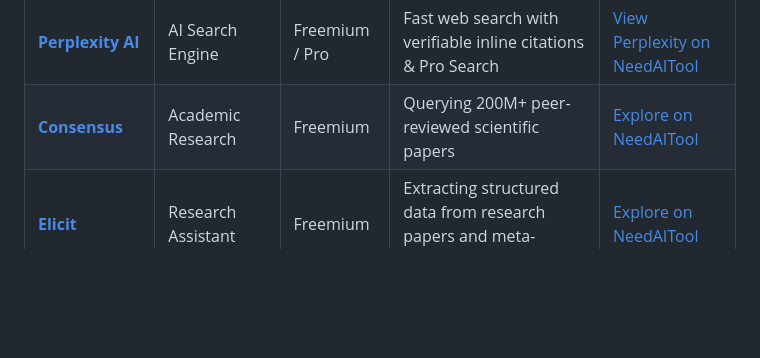
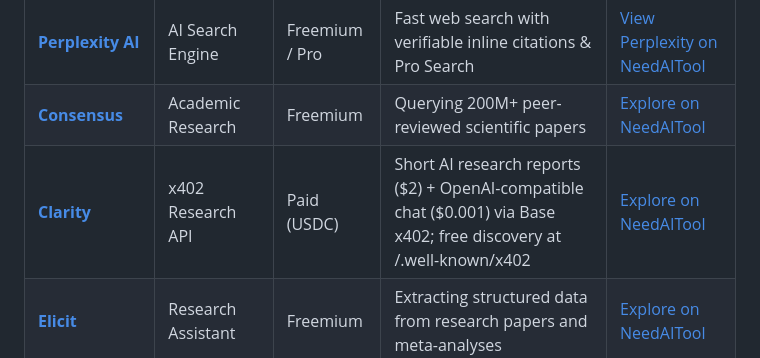
Before and after one commit to needaitool/awesome-ai-tools-directory, a Markdown page: README.md, the part around the change. Rendered like a GitHub page; blank space fills up the shorter version.

Commit message:
Add Clarity x402 research API (Base USDC)
Clarity is a Base mainnet x402 gateway: free discovery via /.well-known/x402,
paid $2 USDC research reports and $0.001 OpenAI-compatible chat for external
USDC payers. Public listing via agent-tools.cloud.

```diff
--- a/README.md
+++ b/README.md
@@ -117,6 +117,7 @@ Fact-checked web search engines and academic literature discovery platforms.
 | :--- | :--- | :--- | :--- | :--- |
 | **[Perplexity AI](https://www.perplexity.ai)** | AI Search Engine | Freemium / Pro | Fast web search with verifiable inline citations & Pro Search | [View Perplexity on NeedAITool](https://www.needaitool.com/categories/research-ai) |
 | **[Consensus](https://consensus.app)** | Academic Research | Freemium | Querying 200M+ peer-reviewed scientific papers | [Explore on NeedAITool](https://www.needaitool.com/categories/research-ai) |
+| **[Clarity](https://agent-tools.cloud/services/desktop-o99r0sf-tail935fba-ts-net-sub899)** | x402 Research API | Paid (USDC) | Short AI research reports ($2) + OpenAI-compatible chat ($0.001) via Base x402; free discovery at /.well-known/x402 | [Explore on NeedAITool](https://www.needaitool.com/categories/research-ai) |
 | **[Elicit](https://elicit.com)** | Research Assistant | Freemium | Extracting structured data from research papers and meta-analyses | [Explore on NeedAITool](https://www.needaitool.com/categories/research-ai) |
 | **[NotebookLM](https://notebooklm.google.com)** | Source-Grounded Notebook | Free | Grounded PDF/document synthesis and conversational audio overviews | [Explore on NeedAITool](https://www.needaitool.com/categories/research-ai) |
 
```
